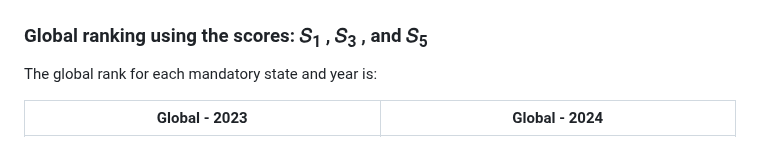
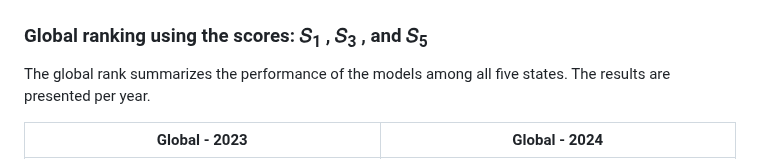
Before and after one commit to Mosqlimate-project/sprint-template, a Markdown page: scores/scores.md, the part around the change. GitHub-like rendering.

```diff
--- a/scores/scores.md
+++ b/scores/scores.md
@@ -184,7 +184,7 @@ The global rank for each mandatory state and year is:
 
 
 ### Global ranking using the scores: 𝑆<sub>1</sub> , 𝑆<sub>3</sub> , and 𝑆<sub>5</sub>
-The global rank for each mandatory state and year is:
+The global rank summarizes the performance of the models among all five states. The results are presented per year.
 
 | Global - 2023 | Global - 2024 |
 |--------|--------|
```
